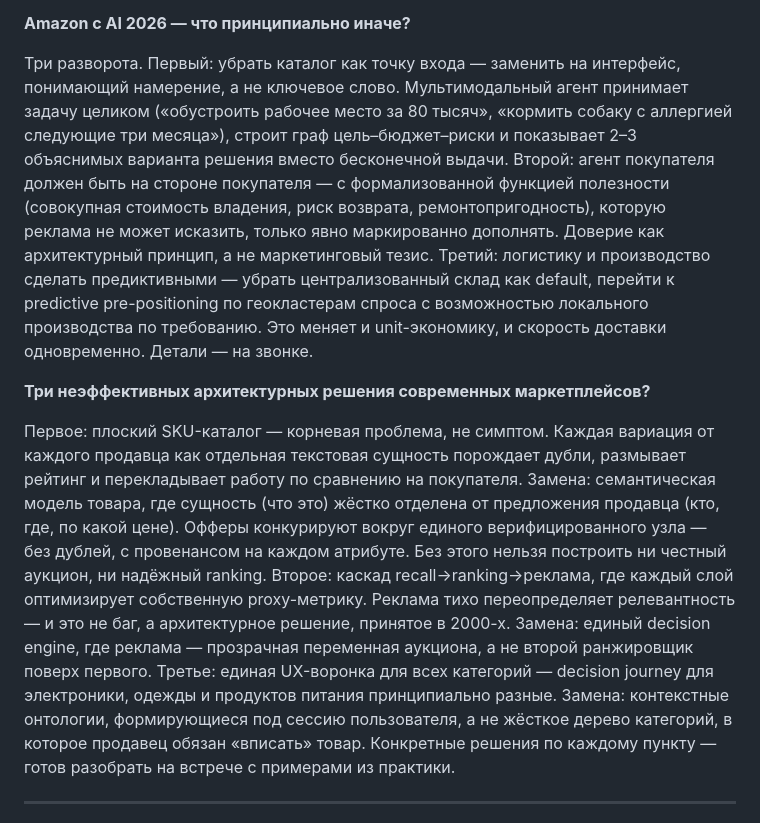
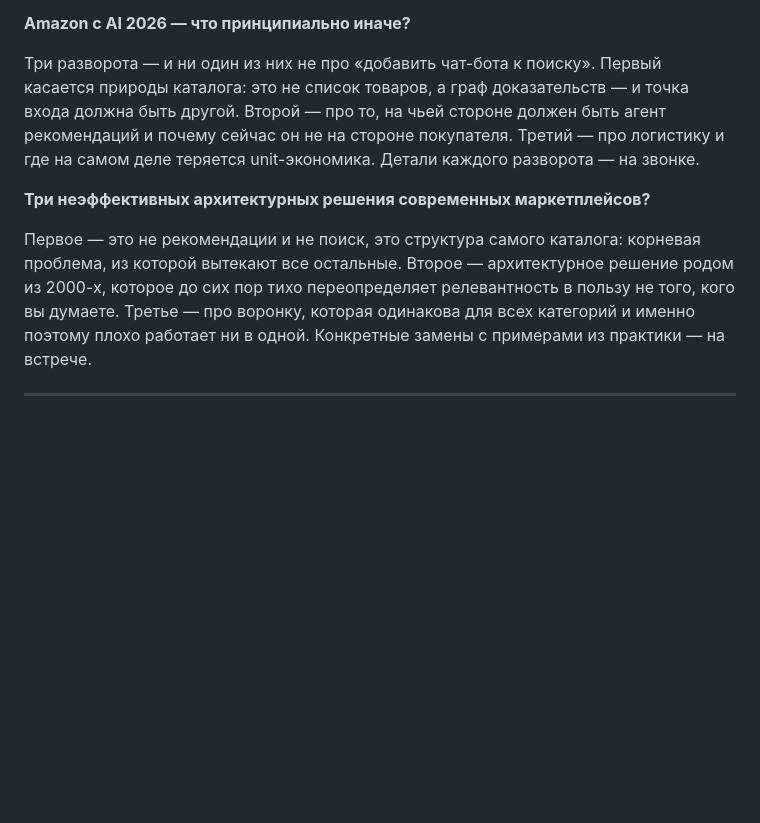
Before and after one commit to zubkovfpk/resume, a Markdown page: positions/marketplace/cover_letter_marketplace_hh.md, the part around the change. Drawn GitHub-style; blank space fills up the shorter version.

Commit message:
marketplace: cover letter v5 — Q2/Q3 as teaser format (hook without full disclosure)

```diff
--- a/positions/marketplace/cover_letter_marketplace_hh.md
+++ b/positions/marketplace/cover_letter_marketplace_hh.md
@@ -12,11 +12,11 @@ VIZARD — платформа обеспечения безопасности м
 
 **Amazon с AI 2026 — что принципиально иначе?**
 
-Три разворота. Первый: убрать каталог как точку входа — заменить на интерфейс, понимающий намерение, а не ключевое слово. Мультимодальный агент принимает задачу целиком («обустроить рабочее место за 80 тысяч», «кормить собаку с аллергией следующие три месяца»), строит граф цель–бюджет–риски и показывает 2–3 объяснимых варианта решения вместо бесконечной выдачи. Второй: агент покупателя должен быть на стороне покупателя — с формализованной функцией полезности (совокупная стоимость владения, риск возврата, ремонтопригодность), которую реклама не может исказить, только явно маркированно дополнять. Доверие как архитектурный принцип, а не маркетинговый тезис. Третий: логистику и производство сделать предиктивными — убрать централизованный склад как default, перейти к predictive pre-positioning по геокластерам спроса с возможностью локального производства по требованию. Это меняет и unit-экономику, и скорость доставки одновременно. Детали — на звонке.
+Три разворота — и ни один из них не про «добавить чат-бота к поиску». Первый касается природы каталога: это не список товаров, а граф доказательств — и точка входа должна быть другой. Второй — про то, на чьей стороне должен быть агент рекомендаций и почему сейчас он не на стороне покупателя. Третий — про логистику и где на самом деле теряется unit-экономика. Детали каждого разворота — на звонке.
 
 **Три неэффективных архитектурных решения современных маркетплейсов?**
 
-Первое: плоский SKU-каталог — корневая проблема, не симптом. Каждая вариация от каждого продавца как отдельная текстовая сущность порождает дубли, размывает рейтинг и перекладывает работу по сравнению на покупателя. Замена: семантическая модель товара, где сущность (что это) жёстко отделена от предложения продавца (кто, где, по какой цене). Офферы конкурируют вокруг единого верифицированного узла — без дублей, с провенансом на каждом атрибуте. Без этого нельзя построить ни честный аукцион, ни надёжный ranking. Второе: каскад recall→ranking→реклама, где каждый слой оптимизирует собственную proxy-метрику. Реклама тихо переопределяет релевантность — и это не баг, а архитектурное решение, принятое в 2000-х. Замена: единый decision engine, где реклама — прозрачная переменная аукциона, а не второй ранжировщик поверх первого. Третье: единая UX-воронка для всех категорий — decision journey для электроники, одежды и продуктов питания принципиально разные. Замена: контекстные онтологии, формирующиеся под сессию пользователя, а не жёсткое дерево категорий, в которое продавец обязан «вписать» товар. Конкретные решения по каждому пункту — готов разобрать на встрече с примерами из практики.
+Первое — это не рекомендации и не поиск, это структура самого каталога: корневая проблема, из которой вытекают все остальные. Второе — архитектурное решение родом из 2000-х, которое до сих пор тихо переопределяет релевантность в пользу не того, кого вы думаете. Третье — про воронку, которая одинакова для всех категорий и именно поэтому плохо работает ни в одной. Конкретные замены с примерами из практики — на встрече.
 
 ---
 
```
